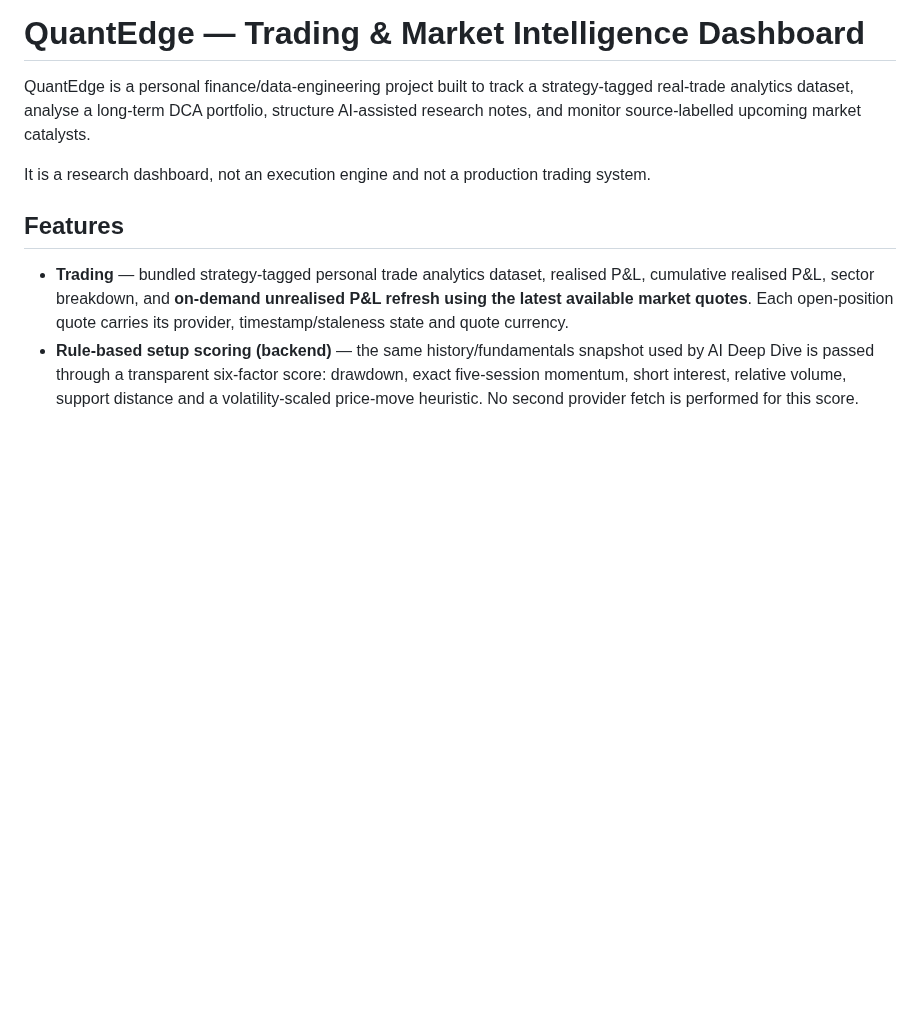
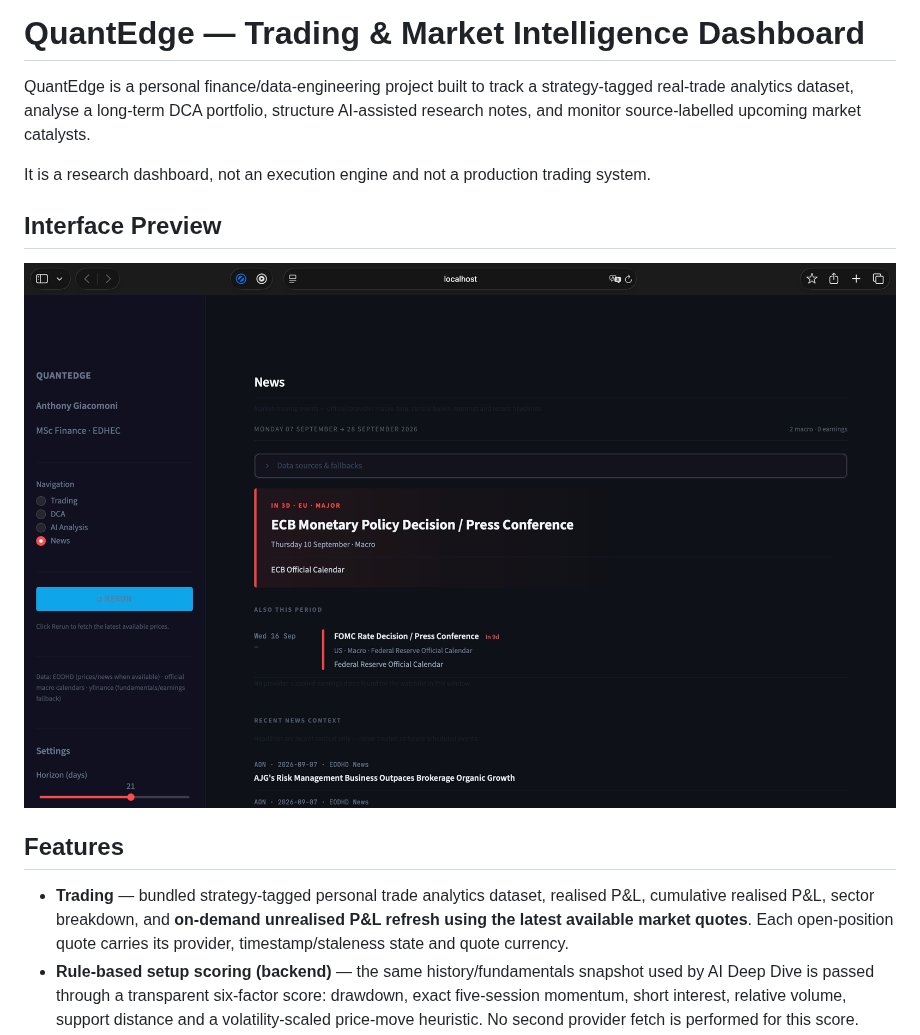
Before and after one commit to anthony-giacomoni/quantedge, a Markdown page: README.md, the part around the change. Rendered like a GitHub page; pictures changed too: news.png (added); blank space fills up the shorter version.

Commit message:
Add QuantEdge interface preview

```diff
--- a/README.md
+++ b/README.md
@@ -6,6 +6,10 @@ notes, and monitor source-labelled upcoming market catalysts.
 
 It is a research dashboard, not an execution engine and not a production
 trading system.
+
+## Interface Preview
+
+![QuantEdge — News & Macro Intelligence](news.png)
 
 ## Features
 
```
